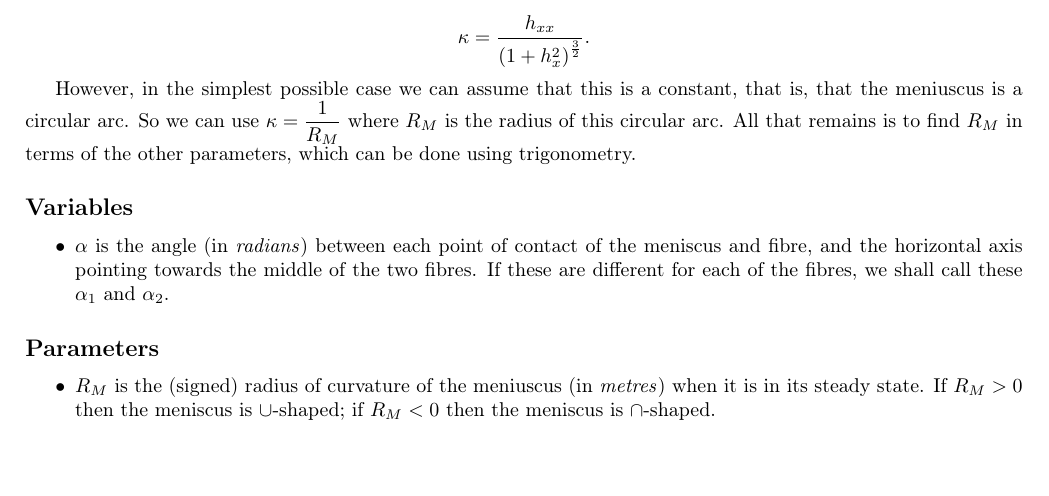
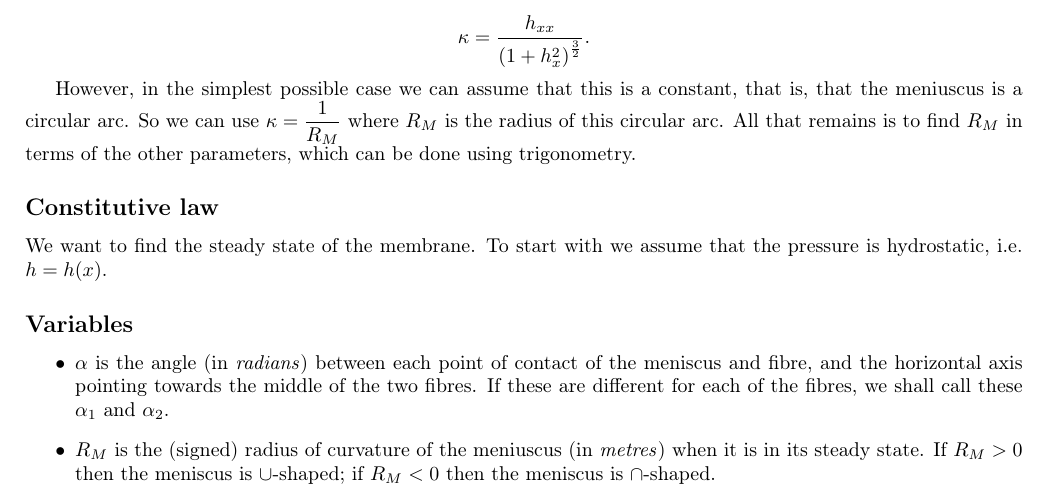
Before and after one commit to OGBond/Modelling1, a LaTeX document (Notes/Modelling notes (OB).tex): part of page 1 of 2, cut so that both start at the same text, the shorter picture padded with empty space. Compiled offline with pdfLaTeX.

Commit message:
Updated notes - please check these!

```diff
--- a/Notes/Modelling notes (OB).tex
+++ b/Notes/Modelling notes (OB).tex
@@ -56,20 +56,25 @@ use $\kappa=\dfrac{1}{R_{M}}$ where $R_{M}$ is the radius of this
 circular arc. All that remains is to find $R_{M}$ in terms of the
 other parameters, which can be done using trigonometry.
 
+\subsection*{Constitutive law}
+
+We want to find the steady state of the membrane. To start with we
+assume that the pressure is hydrostatic, i.e. $h=h(x)$.
+
 \subsection*{Variables}
 \begin{itemize}
 \item $\alpha$ is the angle (in \emph{radians}) between each point of contact
 of the meniscus and fibre, and the horizontal axis pointing towards
 the middle of the two fibres. If these are different for each of the
 fibres, we shall call these $\alpha_{1}$ and $\alpha_{2}$.
+\item $R_{M}$ is the (signed) radius of curvature of the meniuscus (in
+\emph{metres}) when it is in its steady state. If $R_{M}>0$ then
+the meniscus is $\cup$-shaped; if $R_{M}<0$ then the meniscus is
+$\cap$-shaped.
 \end{itemize}
 
 \subsection*{Parameters}
 \begin{itemize}
-\item $R_{M}$ is the (signed) radius of curvature of the meniuscus (in
-\emph{metres}) when it is in its steady state. If $R_{M}>0$ then
-the meniscus is $\cup$-shaped; if $R_{M}<0$ then the meniscus is
-$\cap$-shaped.
 \item $d_{w}$ is the distance between the fibres (in \emph{metres})
 \item $R$ is the radius of each of the fibres (in \emph{metres}). If the
 radii of the two fibres are different, we shall call these $r_{1}$
```
Also changed, not shown: Notes/Modelling notes (OB).pdf, 1 other file.
